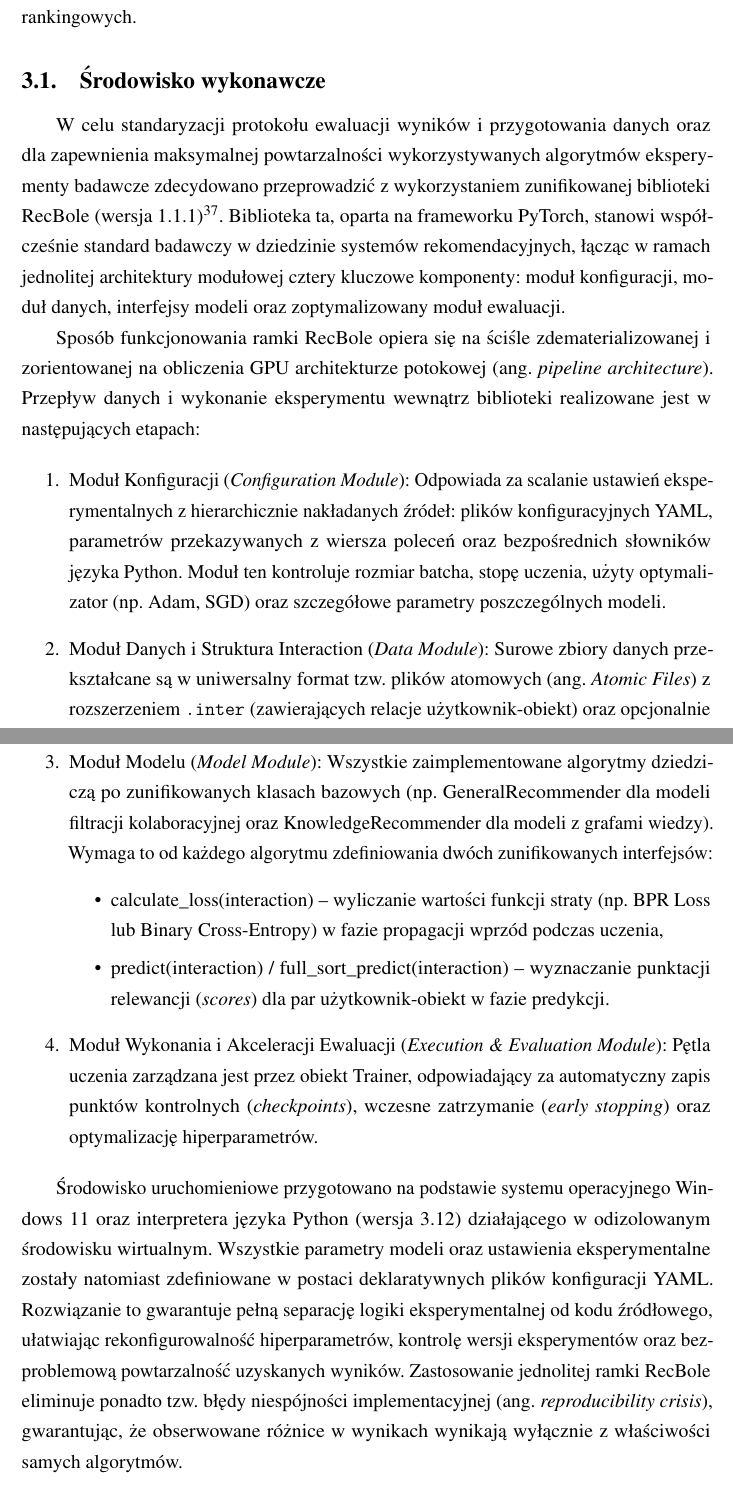
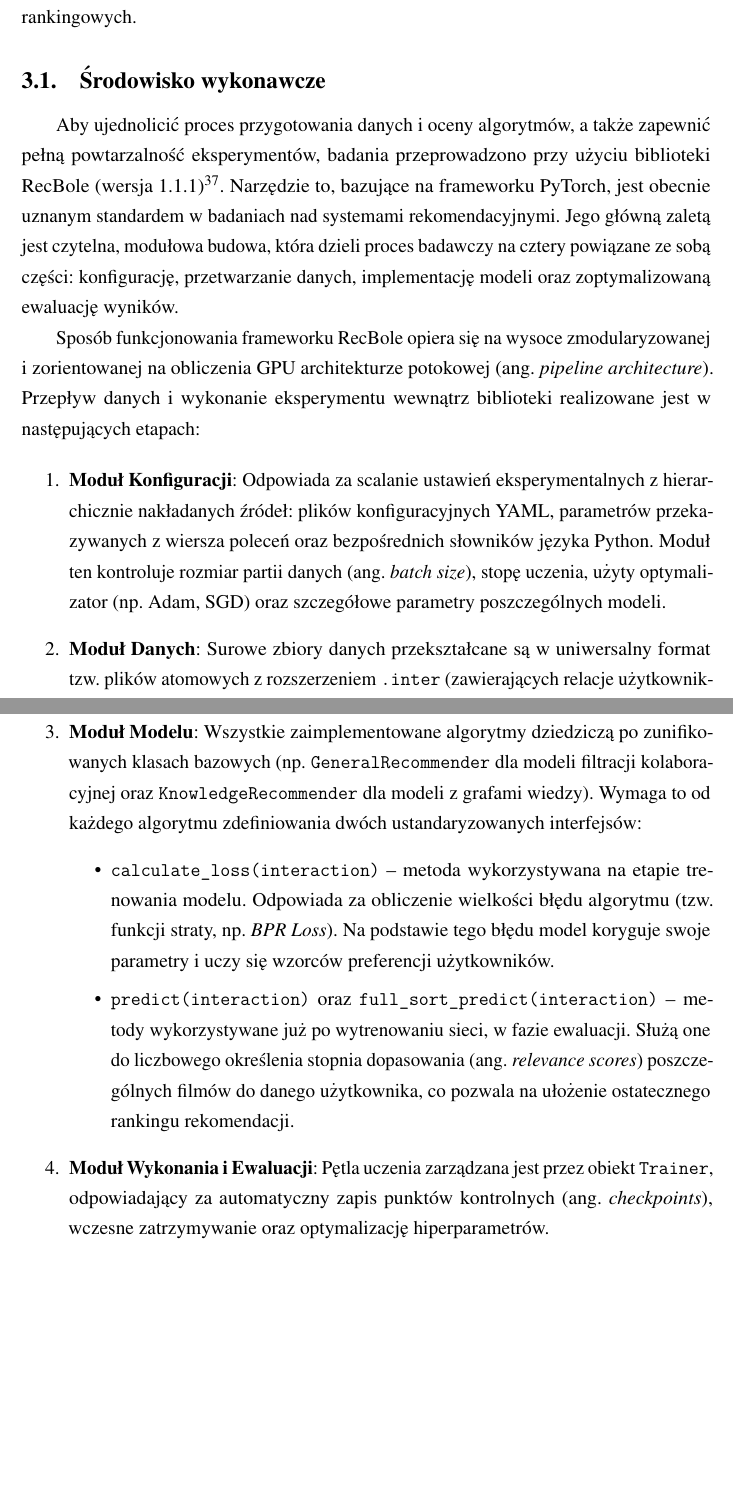
Before and after one commit to Sornat11/Praca_magisterska, a LaTeX thesis (Latex/PRACA_MAIN.tex, which reads Latex/tex/30_second_chapter.tex): two parts of pages 23 and 24 of 60, joined at a grey line, cut so that both start at the same text, the shorter picture padded with empty space. Compiled offline with pdfLaTeX.

Commit message:
second chapter review v1

```diff
--- a/Latex/tex/30_second_chapter.tex
+++ b/Latex/tex/30_second_chapter.tex
@@ -3,24 +3,26 @@
 
 W niniejszym rozdziale przedstawiono protokół badawczy oraz szczegółowy aparat matematyczny wykorzystanych algorytmów rekomendacyjnych. Omówiono również specyfikę  środowiska wykonawczego, proces przygotowania i binarizacji zbioru danych oraz zastosowaną procedurę walidacji i ewaluacji jakości proponowanych propozycji rankingowych.
 
-\subsection{Środowisko wykonawcze}
+\subsection{Środowisko wykonawcze} % REVIEWED
 
-W celu standaryzacji protokołu ewaluacji wyników i przygotowania danych oraz dla zapewnienia maksymalnej powtarzalności wykorzystywanych algorytmów eksperymenty badawcze zdecydowano przeprowadzić z wykorzystaniem zunifikowanej biblioteki \foreignlanguage{english}{RecBole} (wersja 1.1.1) \footcite{zhaoRecBoleUnifiedComprehensive2020}. Biblioteka ta, oparta na frameworku \foreignlanguage{english}{PyTorch}, stanowi współcześnie standard badawczy w dziedzinie systemów rekomendacyjnych, łącząc w ramach jednolitej architektury modułowej cztery kluczowe komponenty: moduł konfiguracji, moduł danych, interfejsy modeli oraz zoptymalizowany moduł ewaluacji.
+Aby ujednolicić proces przygotowania danych i oceny algorytmów, a także zapewnić pełną powtarzalność eksperymentów, badania przeprowadzono przy użyciu biblioteki RecBole (wersja 1.1.1) \footcite{zhaoRecBoleUnifiedComprehensive2020}. Narzędzie to, bazujące na frameworku PyTorch, jest obecnie uznanym standardem w badaniach nad systemami rekomendacyjnymi. Jego główną zaletą jest czytelna, modułowa budowa, która dzieli proces badawczy na cztery powiązane ze sobą części: konfigurację, przetwarzanie danych, implementację modeli oraz zoptymalizowaną ewaluację wyników.
 
-Sposób funkcjonowania ramki \foreignlanguage{english}{RecBole} opiera się na ściśle zdematerializowanej i zorientowanej na obliczenia GPU architekturze potokowej (ang. \foreignlanguage{english}{\textit{pipeline architecture}}). Przepływ danych i wykonanie eksperymentu wewnątrz biblioteki realizowane jest w następujących etapach:
+Sposób funkcjonowania frameworku RecBole opiera się na wysoce zmodularyzowanej i zorientowanej na obliczenia GPU architekturze potokowej (ang. \foreignlanguage{english}{\textit{pipeline architecture}}). Przepływ danych i wykonanie eksperymentu wewnątrz biblioteki realizowane jest w następujących etapach:
 
 \begin{enumerate}
-    \item Moduł Konfiguracji (\foreignlanguage{english}{\textit{Configuration Module}}): Odpowiada za scalanie ustawień eksperymentalnych z hierarchicznie nakładanych źródeł: plików konfiguracyjnych \foreignlanguage{english}{YAML}, parametrów przekazywanych z wiersza poleceń oraz bezpośrednich słowników języka Python. Moduł ten kontroluje rozmiar batcha, stopę uczenia, użyty optymalizator (np. Adam, SGD) oraz szczegółowe parametry poszczególnych modeli.
-    \item Moduł Danych i Struktura Interaction (\foreignlanguage{english}{\textit{Data Module}}): Surowe zbiory danych przekształcane są w uniwersalny format tzw. plików atomowych (ang. \foreignlanguage{english}{\textit{Atomic Files}}) z rozszerzeniem \texttt{.inter} (zawierających relacje użytkownik-obiekt) oraz opcjonalnie \texttt{.user}, \texttt{.item} czy \texttt{.kg} (dla metadanych i grafów wiedzy). Wewnątrz środowiska dane są reprezentowane przez wyspecjalizowany obiekt Interaction, będący opakowaniem na słownik tensorów \foreignlanguage{english}{PyTorch} (\texttt{torch.Tensor}). Zapewnia to bezpośrednie i bezkosztowe przenoszenie całych pakietów danych do pamięci VRAM karty graficznej (\texttt{.to(device)}), eliminując wąskie gardła transferu pamięci RAM-VRAM.
-    \item Moduł Modelu (\foreignlanguage{english}{\textit{Model Module}}): Wszystkie zaimplementowane algorytmy dziedziczą po zunifikowanych klasach bazowych (np. GeneralRecommender dla modeli filtracji kolaboracyjnej oraz KnowledgeRecommender dla modeli z grafami wiedzy). Wymaga to od każdego algorytmu zdefiniowania dwóch zunifikowanych interfejsów:
+    \item \textbf{Moduł Konfiguracji}: Odpowiada za scalanie ustawień eksperymentalnych z hierarchicznie nakładanych źródeł: plików konfiguracyjnych YAML, parametrów przekazywanych z wiersza poleceń oraz bezpośrednich słowników języka Python. Moduł ten kontroluje rozmiar partii danych (ang. \foreignlanguage{english}{\textit{batch size}}), stopę uczenia, użyty optymalizator (np. Adam, SGD) oraz szczegółowe parametry poszczególnych modeli.
+
+    \item \textbf{Moduł Danych}: Surowe zbiory danych przekształcane są w uniwersalny format tzw. plików atomowych z rozszerzeniem \texttt{.inter} (zawierających relacje użytkownik-obiekt) oraz opcjonalnie \texttt{.user}, \texttt{.item} czy \texttt{.kg} (dla metadanych i grafów wiedzy). Wewnątrz środowiska dane są reprezentowane przez wyspecjalizowany obiekt \texttt{Interaction}, będący opakowaniem na słownik tensorów (\texttt{torch.Tensor}). Zapewnia to bezpośrednie i wysoce zoptymalizowane przenoszenie całych pakietów danych do pamięci VRAM karty graficznej, minimalizując narzuty i wąskie gardła transferu pomiędzy pamięcią RAM a VRAM.
+
+    \item \textbf{Moduł Modelu}: Wszystkie zaimplementowane algorytmy dziedziczą po zunifikowanych klasach bazowych (np. \texttt{GeneralRecommender} dla modeli filtracji kolaboracyjnej oraz \texttt{KnowledgeRecommender} dla modeli z grafami wiedzy). Wymaga to od każdego algorytmu zdefiniowania dwóch ustandaryzowanych interfejsów:
           \begin{itemize}
-              \item calculate\_loss(interaction) -- wyliczanie wartości funkcji straty (np. \foreignlanguage{english}{BPR Loss} lub \foreignlanguage{english}{Binary Cross-Entropy}) w fazie propagacji wprzód podczas uczenia,
-              \item predict(interaction) / full\_sort\_predict(interaction) -- wyznaczanie punktacji relewancji (\foreignlanguage{english}{\textit{scores}}) dla par użytkownik-\allowbreak obiekt w fazie predykcji.
+              \item \texttt{calculate\_loss(interaction)} -- metoda wykorzystywana na etapie trenowania modelu. Odpowiada za obliczenie wielkości błędu algorytmu (tzw. funkcji straty, np. \foreignlanguage{english}{\textit{BPR Loss}}). Na podstawie tego błędu model koryguje swoje parametry i uczy się wzorców preferencji użytkowników.
+
+              \item \texttt{predict(interaction)} oraz \texttt{full\_sort\_predict(interaction)} -- metody wykorzystywane już po wytrenowaniu sieci, w fazie ewaluacji. Służą one do liczbowego określenia stopnia dopasowania (ang. \foreignlanguage{english}{\textit{relevance scores}}) poszczególnych filmów do danego użytkownika, co pozwala na ułożenie ostatecznego rankingu rekomendacji.
           \end{itemize}
-    \item Moduł Wykonania i Akceleracji Ewaluacji (\foreignlanguage{english}{\textit{Execution \& Evaluation Module}}): Pętla uczenia zarządzana jest przez obiekt Trainer, odpowiadający za automatyczny zapis punktów kontrolnych (\foreignlanguage{english}{\textit{checkpoints}}), wczesne zatrzymanie (\foreignlanguage{english}{\textit{early stopping}}) oraz optymalizację hiperparametrów.
+
+    \item \textbf{Moduł Wykonania i Ewaluacji}: Pętla uczenia zarządzana jest przez obiekt \texttt{Trainer}, odpowiadający za automatyczny zapis punktów kontrolnych (ang. \foreignlanguage{english}{\textit{checkpoints}}), wczesne zatrzymywanie oraz optymalizację hiperparametrów.
 \end{enumerate}
-
-Środowisko uruchomieniowe przygotowano na podstawie systemu operacyjnego Windows 11 oraz interpretera języka Python (wersja 3.12) działającego w odizolowanym środowisku wirtualnym. Wszystkie parametry modeli oraz ustawienia eksperymentalne zostały natomiast zdefiniowane w postaci deklaratywnych plików konfiguracji \foreignlanguage{english}{YAML}. Rozwiązanie to gwarantuje pełną separację logiki eksperymentalnej od kodu źródłowego, ułatwiając rekonfigurowalność hiperparametrów, kontrolę wersji eksperymentów oraz bezproblemową powtarzalność uzyskanych wyników. Zastosowanie jednolitej ramki \foreignlanguage{english}{RecBole} eliminuje ponadto tzw. błędy niespójności implementacyjnej (ang. \foreignlanguage{english}{\textit{reproducibility crisis}}), gwarantując, że obserwowane różnice w wynikach wynikają wyłącznie z właściwości samych algorytmów.
 
 \subsection{Opis i przygotowanie danych}
 
@@ -28,6 +30,5 @@ W części empirycznej niniejszej pracy do ewaluacji modeli rekomendacyjnych wyk
 
 Dane ze zbioru MovieLens 100k były kolekcjonowane między 19 września 1997 roku a 22 kwietnia 1998 roku \footcite[62]{balchanowskiEwolucyjnaAgregacjaRang2023}. Autorzy przed opublikowaniem danych oczyścili je jeszcze z rekordów niosących stosunkowo małą wartość informacyjną tj. użytkownicy, którzy ocenili mniej niż 20 filmów lub nie wprowadzili pełnych informacji demograficznych, zostali usunięci.
-
 
 Wybór tego zbioru podyktowany jest jego powszechnym uznaniem w literaturze przedmiotu jako kanonicznego benchmarku w dziedzinie systemów rekomendacyjnych \footcite{harperMovieLensDatasetsHistory2016, heNeuralCollaborativeFilteringKwiecien032017, zhaoRecBoleUnifiedComprehensive2020}. Należy zaznaczyć, że zastosowanie mniejszego wariantu (wobec alternatywnych zbiorów o rozmiarach rzędu 1M czy 25M, udostępnianych przez grupę GroupLens) nie obniża wartości naukowej prowadzonych eksperymentów, co znajduje potwierdzenie w dotychczasowych badaniach \footcite[23--32]{sunAreWeEvaluatingWrzesien222020}. Istotnym czynnikiem determinującym ten wybór jest również problem optymalizacji hiperparametrów oraz związane z nim zapotrzebowanie na moc obliczeniową. Jak podkreślają autorzy publikacji \footcite[4]{anelliTopNRecommendationAlgorithms2022}, współczesne algorytmy rekomendacyjne charakteryzują się znaczną złożonością, przez co proces poszukiwania optymalnych parametrów ulega drastycznemu wydłużeniu. Stanowi to silny argument za wykorzystaniem mniejszych zbiorów danych, w szczególności w obliczu ograniczonych zasobów sprzętowych i braku dostępu do zaawansowanej infrastruktury obliczeniowej.
 
```
Also changed, not shown: Latex/PRACA_MAIN.pdf, Latex/tex/30_second_chapter.tex (2 more changed lines).
